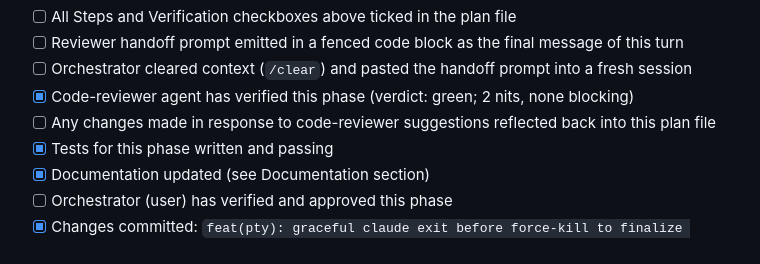
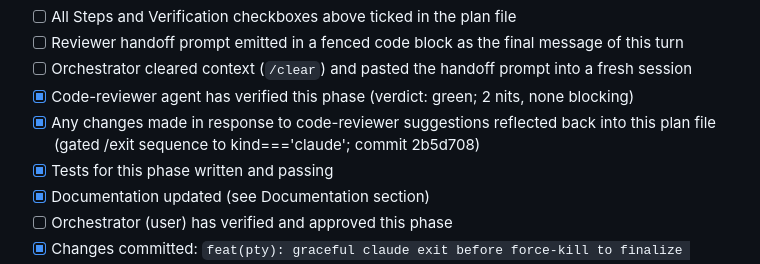
Before and after one commit to moix197/local-pm, a Markdown page: plans/claude-console-reattach.md, the part around the change. Rendered like a GitHub page.

Commit message:
chore(plan): record Phase 2 review-followup fix

```diff
--- a/plans/claude-console-reattach.md
+++ b/plans/claude-console-reattach.md
@@ -233,7 +233,7 @@ idle reaper stays bounded.
 - [ ] Reviewer handoff prompt emitted in a fenced code block as the final message of this turn
 - [ ] Orchestrator cleared context (`/clear`) and pasted the handoff prompt into a fresh session
 - [x] Code-reviewer agent has verified this phase (verdict: green; 2 nits, none blocking)
-- [ ] Any changes made in response to code-reviewer suggestions reflected back into this plan file
+- [x] Any changes made in response to code-reviewer suggestions reflected back into this plan file (gated /exit sequence to kind==='claude'; commit 2b5d708)
 - [x] Tests for this phase written and passing
 - [x] Documentation updated (see Documentation section)
 - [ ] Orchestrator (user) has verified and approved this phase
```
